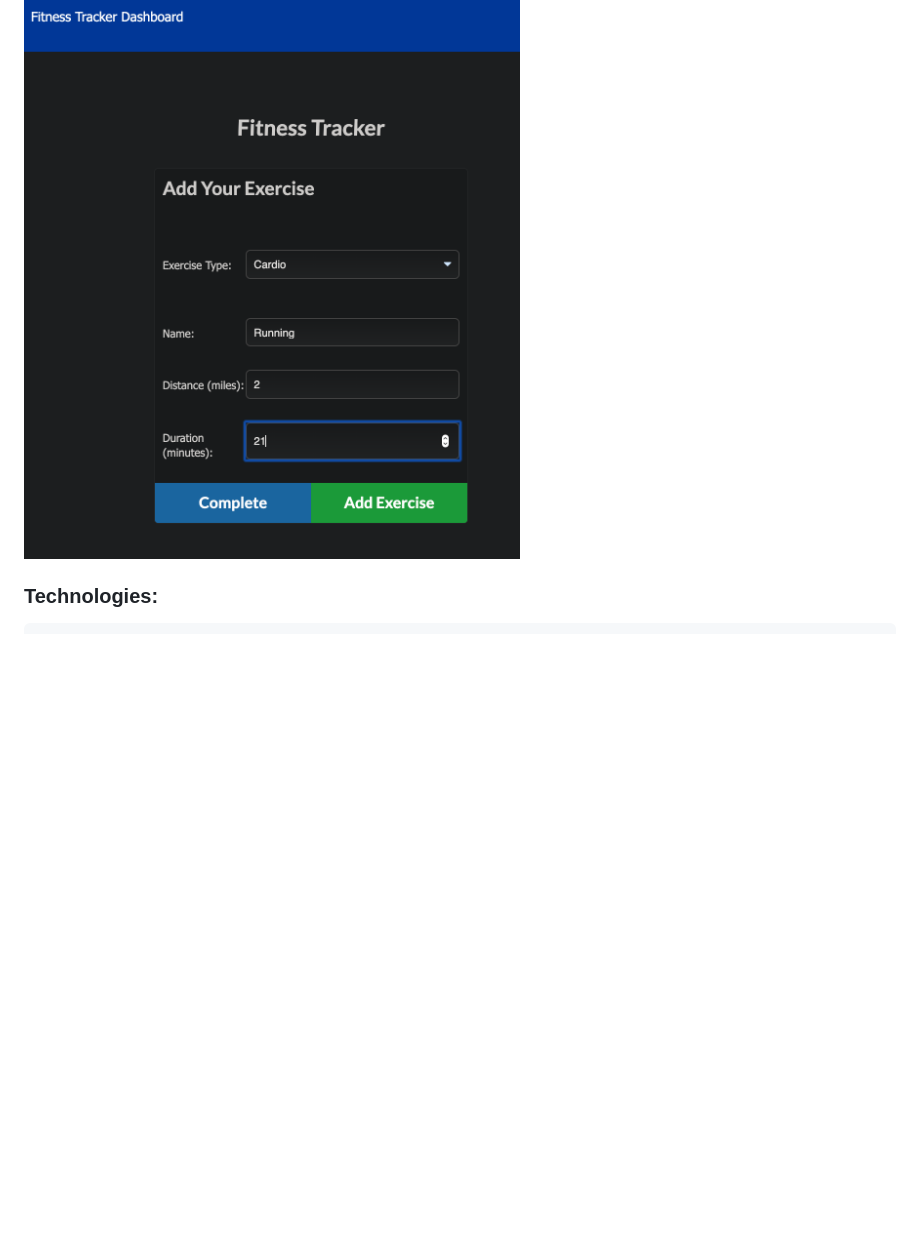
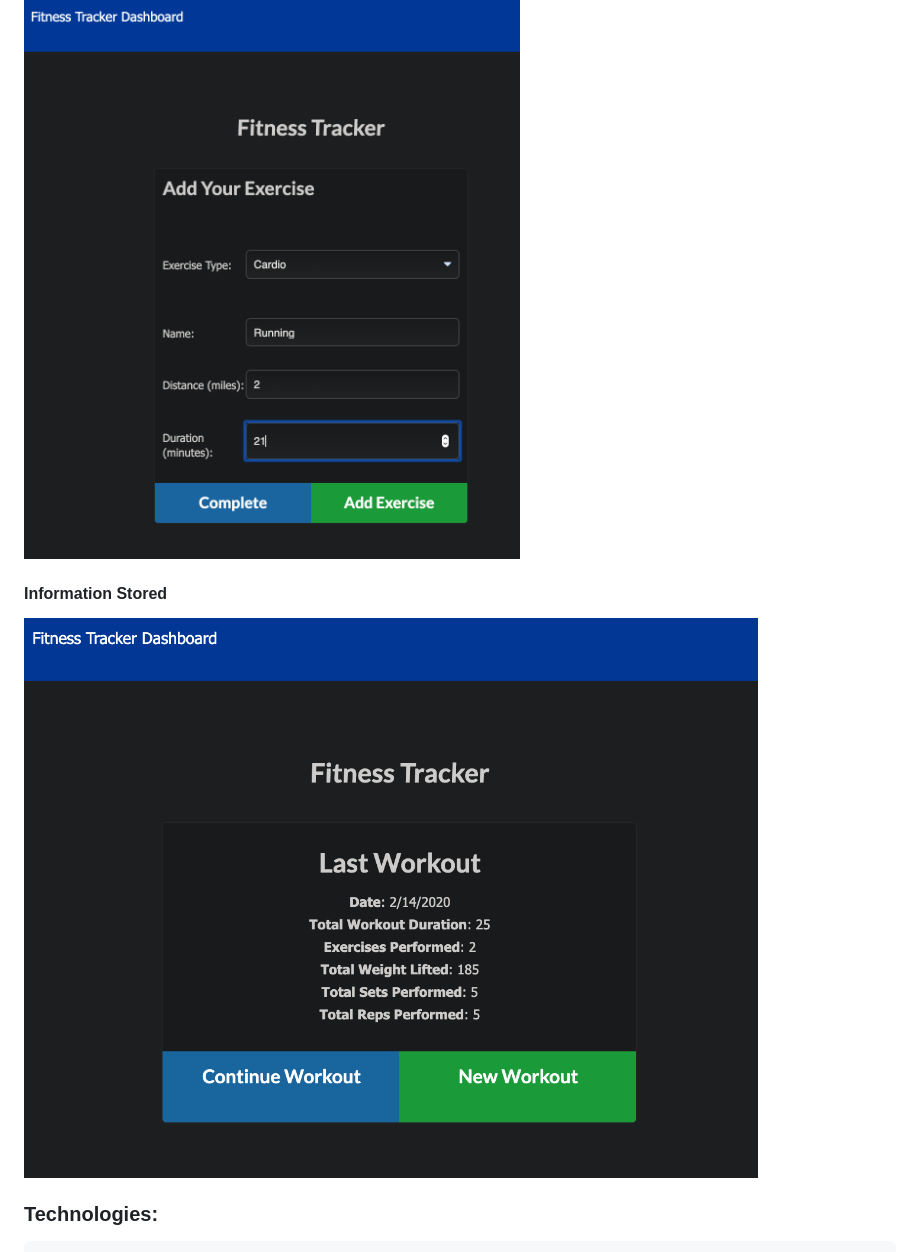
Before and after one commit to JayDub21/Fitness-Tracker, a Markdown page: README.md, the part around the change. Rendered like a GitHub page; pictures changed too: images/ftLastWrkt.png (added); blank space fills up the shorter version.

````diff
--- a/README.md
+++ b/README.md
@@ -18,6 +18,9 @@ accountability and motivation.
 #### Insert Workout Details:
 ![Getting Started](/images/ftWrkt.png)
 
+#### Information Stored
+![Getting Started](/images/ftLastWrkt.png)
+
 ### Technologies:
 ```sh
 * JavaScript
````
